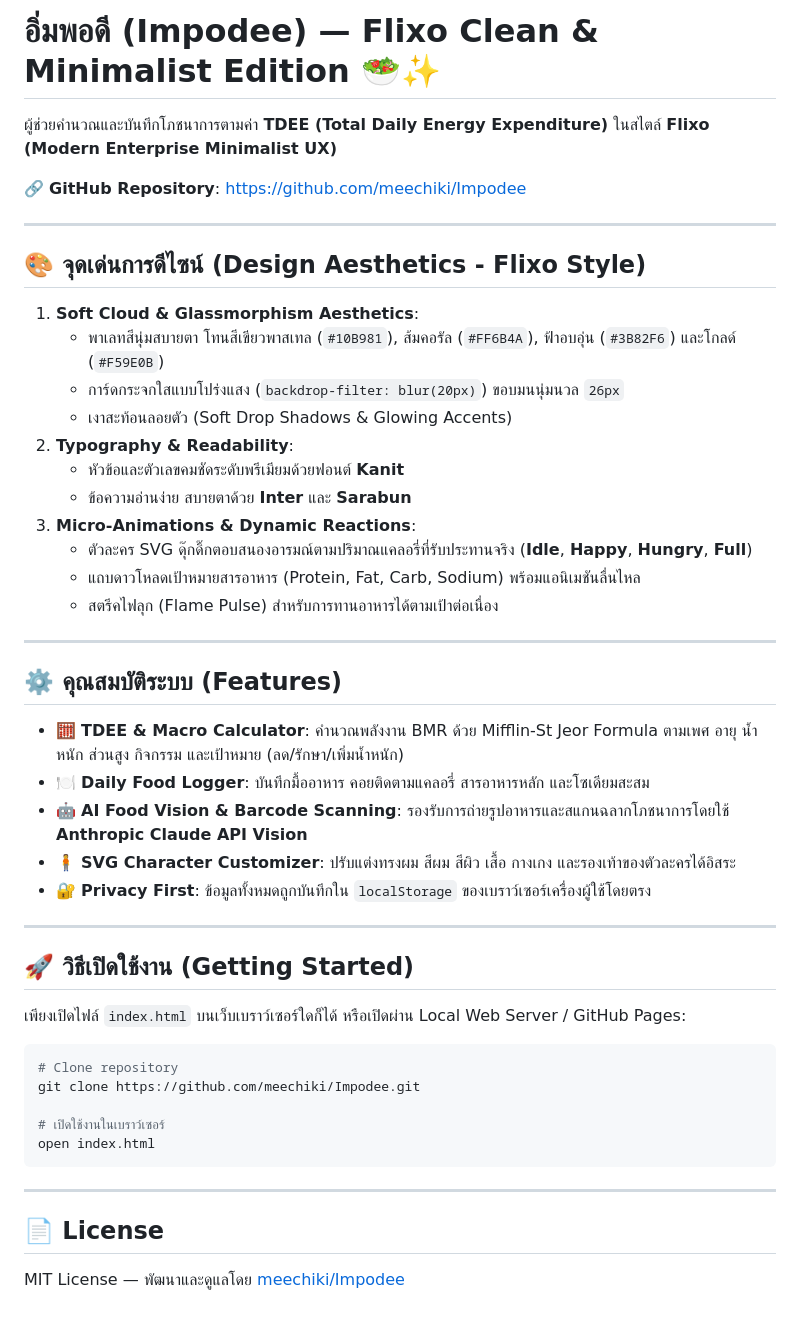
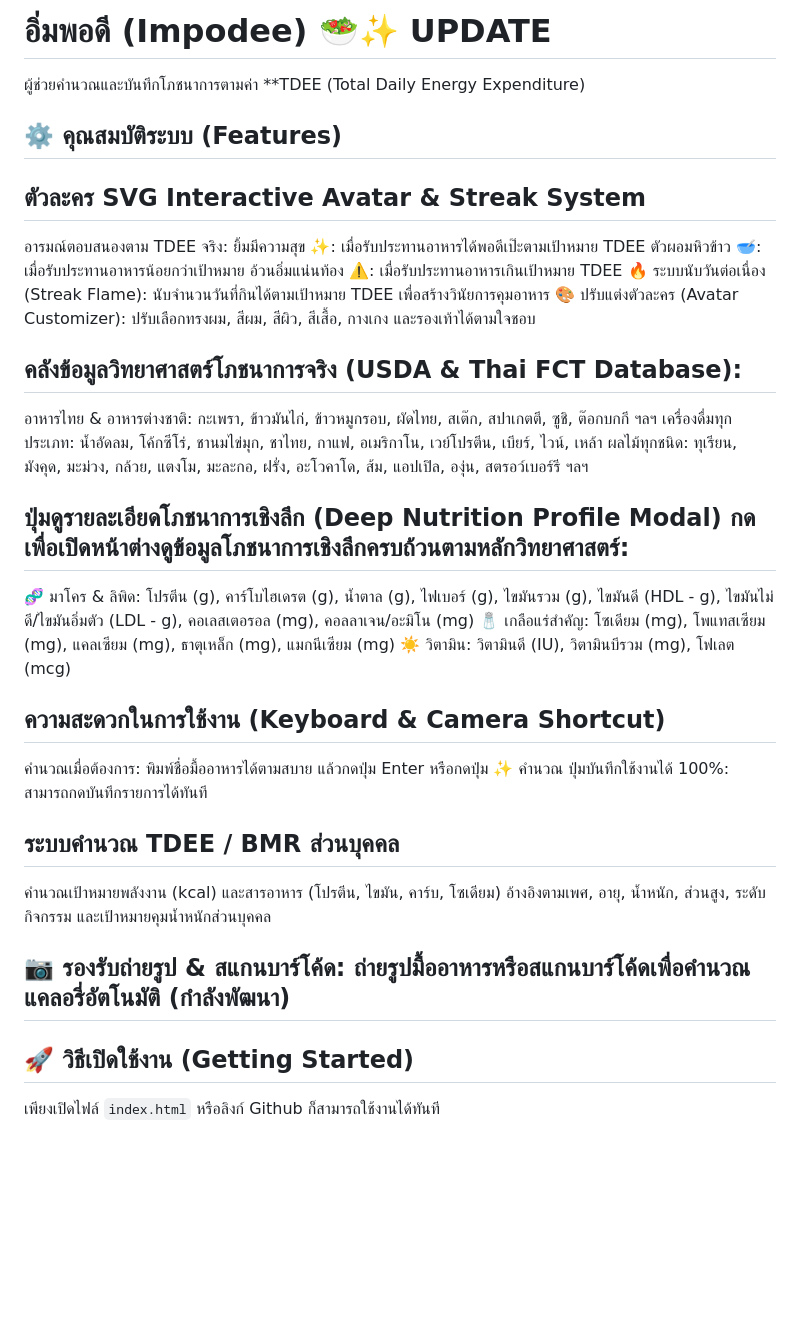
Before and after one commit to meechiki/Impodee, a Markdown page: README.md, the part around the change. Rendered like a GitHub page; blank space fills up the shorter version.

````diff
--- a/README.md
+++ b/README.md
@@ -1,51 +1,34 @@
-# อิ่มพอดี (Impodee) — Flixo Clean & Minimalist Edition 🥗✨
-
-ผู้ช่วยคำนวณและบันทึกโภชนาการตามค่า **TDEE (Total Daily Energy Expenditure)** ในสไตล์ **Flixo (Modern Enterprise Minimalist UX)**
-
-🔗 **GitHub Repository**: [https://github.com/meechiki/Impodee](https://github.com/meechiki/Impodee)
-
----
-
-## 🎨 จุดเด่นการดีไซน์ (Design Aesthetics - Flixo Style)
-
-1. **Soft Cloud & Glassmorphism Aesthetics**:
-   - พาเลทสีนุ่มสบายตา โทนสีเขียวพาสเทล (`#10B981`), ส้มคอรัล (`#FF6B4A`), ฟ้าอบอุ่น (`#3B82F6`) และโกลด์ (`#F59E0B`)
-   - การ์ดกระจกใสแบบโปร่งแสง (`backdrop-filter: blur(20px)`) ขอบมนนุ่มนวล `26px`
-   - เงาสะท้อนลอยตัว (Soft Drop Shadows & Glowing Accents)
-2. **Typography & Readability**:
-   - หัวข้อและตัวเลขคมชัดระดับพรีเมียมด้วยฟอนต์ **Kanit**
-   - ข้อความอ่านง่าย สบายตาด้วย **Inter** และ **Sarabun**
-3. **Micro-Animations & Dynamic Reactions**:
-   - ตัวละคร SVG ดุ๊กดิ๊กตอบสนองอารมณ์ตามปริมาณแคลอรี่ที่รับประทานจริง (**Idle**, **Happy**, **Hungry**, **Full**)
-   - แถบดาวโหลดเป้าหมายสารอาหาร (Protein, Fat, Carb, Sodium) พร้อมแอนิเมชันลื่นไหล
-   - สตรีคไฟลุก (Flame Pulse) สำหรับการทานอาหารได้ตามเป้าต่อเนื่อง
-
----
+# อิ่มพอดี (Impodee) 🥗✨ UPDATE
+ผู้ช่วยคำนวณและบันทึกโภชนาการตามค่า **TDEE (Total Daily Energy Expenditure)
 
 ## ⚙️ คุณสมบัติระบบ (Features)
 
-- 🧮 **TDEE & Macro Calculator**: คำนวณพลังงาน BMR ด้วย Mifflin-St Jeor Formula ตามเพศ อายุ น้ำหนัก ส่วนสูง กิจกรรม และเป้าหมาย (ลด/รักษา/เพิ่มน้ำหนัก)
-- 🍽️ **Daily Food Logger**: บันทึกมื้ออาหาร คอยติดตามแคลอรี่ สารอาหารหลัก และโซเดียมสะสม
-- 🤖 **AI Food Vision & Barcode Scanning**: รองรับการถ่ายรูปอาหารและสแกนฉลากโภชนาการโดยใช้ **Anthropic Claude API Vision**
-- 🧍 **SVG Character Customizer**: ปรับแต่งทรงผม สีผม สีผิว เสื้อ กางเกง และรองเท้าของตัวละครได้อิสระ
-- 🔐 **Privacy First**: ข้อมูลทั้งหมดถูกบันทึกใน `localStorage` ของเบราว์เซอร์เครื่องผู้ใช้โดยตรง
+## ตัวละคร SVG Interactive Avatar & Streak System
+อารมณ์ตอบสนองตาม TDEE จริง:
+ยิ้มมีความสุข ✨: เมื่อรับประทานอาหารได้พอดีเป๊ะตามเป้าหมาย TDEE
+ตัวผอมหิวข้าว 🥣: เมื่อรับประทานอาหารน้อยกว่าเป้าหมาย
+อ้วนอิ่มแน่นท้อง ⚠️: เมื่อรับประทานอาหารเกินเป้าหมาย TDEE
+🔥 ระบบนับวันต่อเนื่อง (Streak Flame): นับจำนวนวันที่กินได้ตามเป้าหมาย TDEE เพื่อสร้างวินัยการคุมอาหาร
+🎨 ปรับแต่งตัวละคร (Avatar Customizer): ปรับเลือกทรงผม, สีผม, สีผิว, สีเสื้อ, กางเกง และรองเท้าได้ตามใจชอบ
 
----
+## คลังข้อมูลวิทยาศาสตร์โภชนาการจริง (USDA & Thai FCT Database):
+อาหารไทย & อาหารต่างชาติ: กะเพรา, ข้าวมันไก่, ข้าวหมูกรอบ, ผัดไทย, สเต๊ก, สปาเกตตี, ซูชิ, ต๊อกบกกี ฯลฯ
+เครื่องดื่มทุกประเภท: น้ำอัดลม, โค้กซีโร่, ชานมไข่มุก, ชาไทย, กาแฟ, อเมริกาโน, เวย์โปรตีน, เบียร์, ไวน์, เหล้า
+ผลไม้ทุกชนิด: ทุเรียน, มังคุด, มะม่วง, กล้วย, แตงโม, มะละกอ, ฝรั่ง, อะโวคาโด, ส้ม, แอปเปิล, องุ่น, สตรอว์เบอร์รี ฯลฯ
+
+## ปุ่มดูรายละเอียดโภชนาการเชิงลึก (Deep Nutrition Profile Modal) กดเพื่อเปิดหน้าต่างดูข้อมูลโภชนาการเชิงลึกครบถ้วนตามหลักวิทยาศาสตร์:
+🧬 มาโคร & ลิพิด: โปรตีน (g), คาร์โบไฮเดรต (g), น้ำตาล (g), ไฟเบอร์ (g), ไขมันรวม (g), ไขมันดี (HDL - g), ไขมันไม่ดี/ไขมันอิ่มตัว (LDL - g), คอเลสเตอรอล (mg), คอลลาเจน/อะมิโน (mg)
+🧂 เกลือแร่สำคัญ: โซเดียม (mg), โพแทสเซียม (mg), แคลเซียม (mg), ธาตุเหล็ก (mg), แมกนีเซียม (mg)
+☀️ วิตามิน: วิตามินดี (IU), วิตามินบีรวม (mg), โฟเลต (mcg)
+
+## ความสะดวกในการใช้งาน (Keyboard & Camera Shortcut)
+คำนวณเมื่อต้องการ: พิมพ์ชื่อมื้ออาหารได้ตามสบาย แล้วกดปุ่ม Enter หรือกดปุ่ม ✨ คำนวณ
+ปุ่มบันทึกใช้งานได้ 100%: สามารถกดบันทึกรายการได้ทันที
+
+## ระบบคำนวณ TDEE / BMR ส่วนบุคคล
+คำนวณเป้าหมายพลังงาน (kcal) และสารอาหาร (โปรตีน, ไขมัน, คาร์บ, โซเดียม) อ้างอิงตามเพศ, อายุ, น้ำหนัก, ส่วนสูง, ระดับกิจกรรม และเป้าหมายคุมน้ำหนักส่วนบุคคล
+
+## 📷 รองรับถ่ายรูป & สแกนบาร์โค้ด: ถ่ายรูปมื้ออาหารหรือสแกนบาร์โค้ดเพื่อคำนวณแคลอรี่อัตโนมัติ (กำลังพัฒนา)
 
 ## 🚀 วิธีเปิดใช้งาน (Getting Started)
-
-เพียงเปิดไฟล์ `index.html` บนเว็บเบราว์เซอร์ใดก็ได้ หรือเปิดผ่าน Local Web Server / GitHub Pages:
-
-```bash
-# Clone repository
-git clone https://github.com/meechiki/Impodee.git
-
-# เปิดใช้งานในเบราว์เซอร์
-open index.html
-```
-
----
-
-## 📄 License
-
-MIT License — พัฒนาและดูแลโดย [meechiki/Impodee](https://github.com/meechiki/Impodee)
+เพียงเปิดไฟล์ `index.html` หรือลิงก์ Github ก็สามารถใช้งานได้ทันที
````
